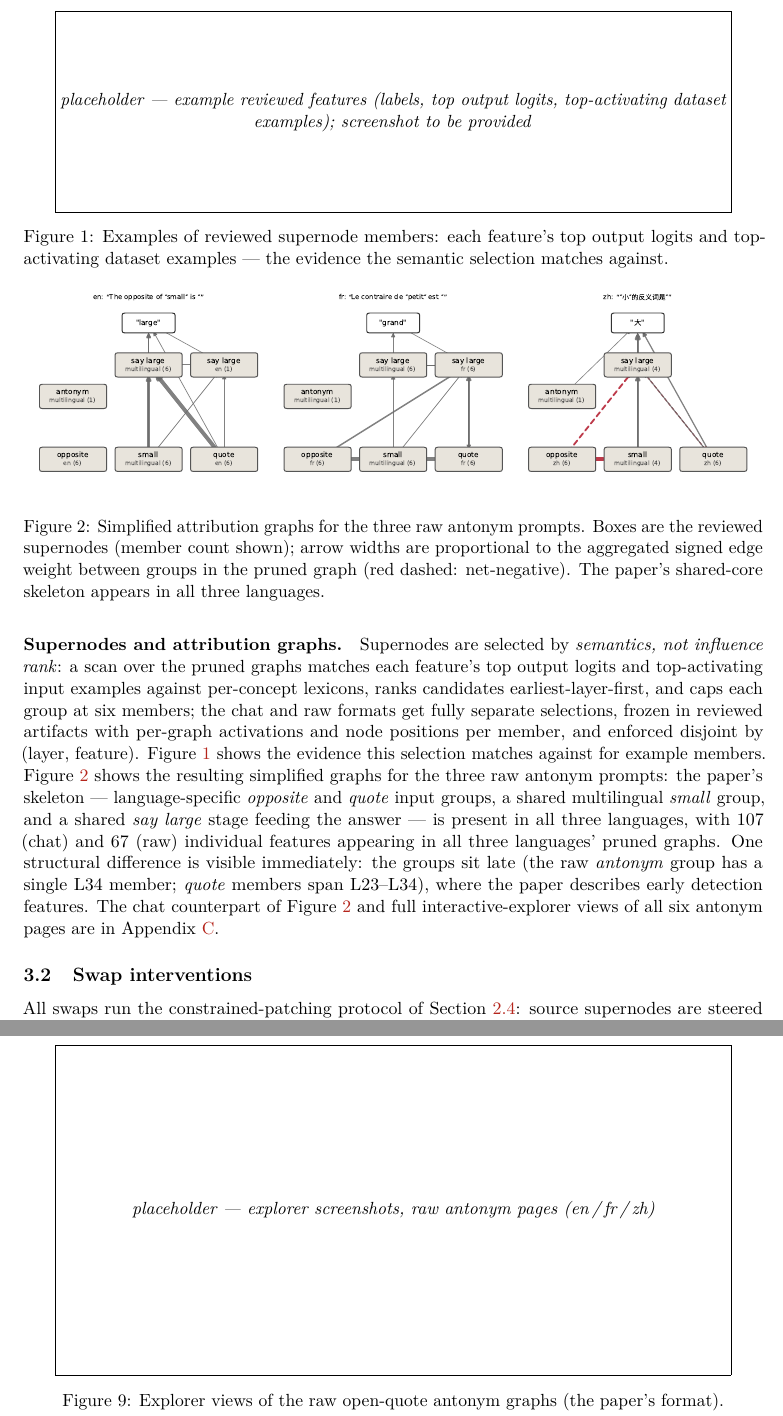
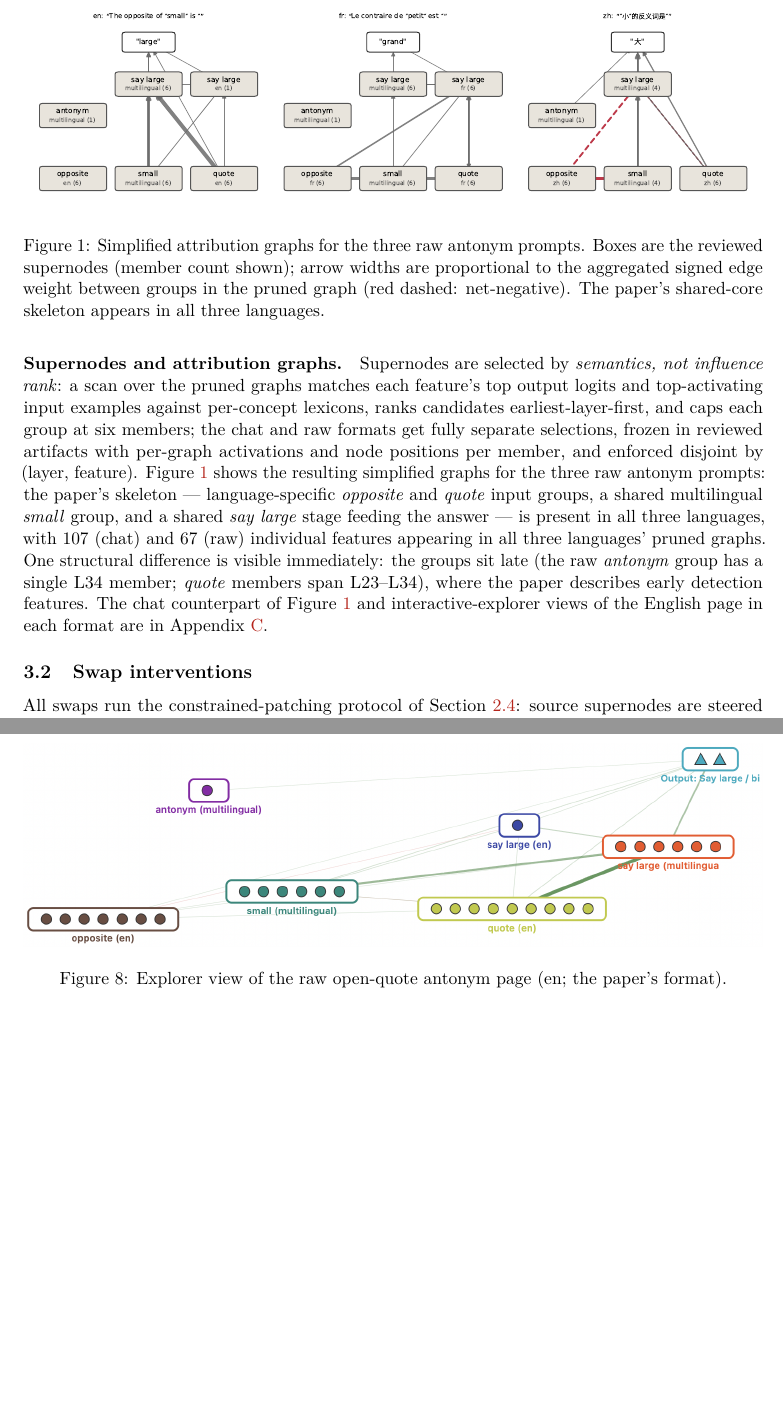
Before and after one commit to wdk0082/llm-circuits, a LaTeX paper (report/main.tex): two parts of pages 6 and 16 of 17, joined at a grey line, cut at the place of the change, the shorter picture padded with empty space. Compiled offline with pdfLaTeX.

Commit message:
Report: explorer screenshots into Appendix C, drop feature-example placeholder
User-provided chat/raw antonym (en) subgraph views, auto-cropped, replace
the two Appendix C placeholders; full-subgraph snapshots use one language.
Feature-example figure removed; only the Discussion placeholder remains.

Co-Authored-By: Claude Fable 5 <noreply@anthropic.com>

```diff
--- a/report/main.tex
+++ b/report/main.tex
@@ -398,8 +398,7 @@ examples against per-concept lexicons, ranks candidates earliest-layer-first, an
 caps each group at six members; the chat and raw formats get fully separate
 selections, frozen in reviewed artifacts with per-graph activations and node
 positions per member, and enforced disjoint by (layer, feature).
-Figure~\ref{fig:feature-examples} shows the evidence this selection matches against
-for example members. Figure~\ref{fig:ml-graphs} shows the resulting simplified graphs
+Figure~\ref{fig:ml-graphs} shows the resulting simplified graphs
 for the three raw antonym prompts: the paper's skeleton --- language-specific
 \emph{opposite} and \emph{quote} input groups, a shared multilingual \emph{small}
 group, and a shared \emph{say large} stage feeding the answer --- is present in all
@@ -407,20 +406,8 @@ three languages, with 107 (chat) and 67 (raw) individual features appearing in a
 three languages' pruned graphs. One structural difference is visible immediately: the
 groups sit late (the raw \emph{antonym} group has a single L34 member; \emph{quote}
 members span L23--L34), where the paper describes early detection features. The chat
-counterpart of Figure~\ref{fig:ml-graphs} and full interactive-explorer views of all
-six antonym pages are in Appendix~\ref{app:snapshots}.
-
-% TODO(screenshots): feature-example screenshot to be provided.
-\begin{figure}[t]
-\centering
-\fbox{\parbox[c][4.2cm][c]{0.9\textwidth}{\centering\itshape placeholder ---
-example reviewed features (labels, top output logits, top-activating dataset
-examples); screenshot to be provided}}
-\caption{Examples of reviewed supernode members: each feature's top output logits and
-top-activating dataset examples --- the evidence the semantic selection matches
-against.}
-\label{fig:feature-examples}
-\end{figure}
+counterpart of Figure~\ref{fig:ml-graphs} and interactive-explorer views of the
+English page in each format are in Appendix~\ref{app:snapshots}.
 
 \begin{figure}[t]
 \centering
@@ -688,11 +669,12 @@ supernodes as groups.}
+\caption{Explorer view of the chat antonym page (en) with the reviewed supernodes
+as groups.}
 \label{fig:app-chat}
 \end{figure}
 
 \begin{figure}[h]
 \centering
-\fbox{\parbox[c][7cm][c]{0.9\textwidth}{\centering\itshape placeholder ---
-explorer screenshots, raw antonym pages (en\,/\,fr\,/\,zh)}}
-\caption{Explorer views of the raw open-quote antonym graphs (the paper's format).}
+\includegraphics[width=\textwidth]{figures/explorer_raw_antonym_en.png}
+\caption{Explorer view of the raw open-quote antonym page (en; the paper's format).}
 \label{fig:app-raw}
 \end{figure}
 
```
Also changed, not shown: DEVLOG.md (+9 -0 lines), report/figures/explorer_chat_antonym_en.png (added), report/figures/explorer_raw_antonym_en.png (added), report/main.pdf, report/main.tex (10 more changed lines), 2 other files.
